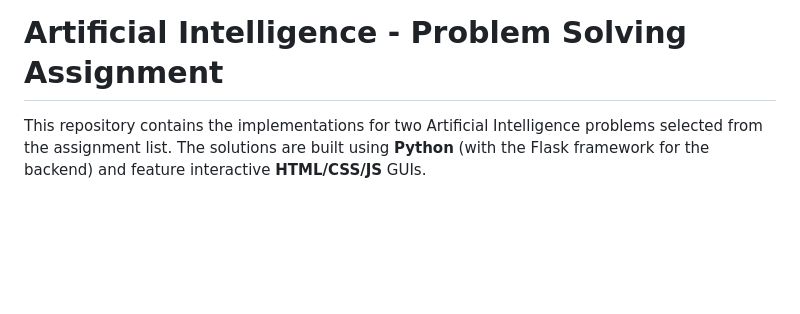
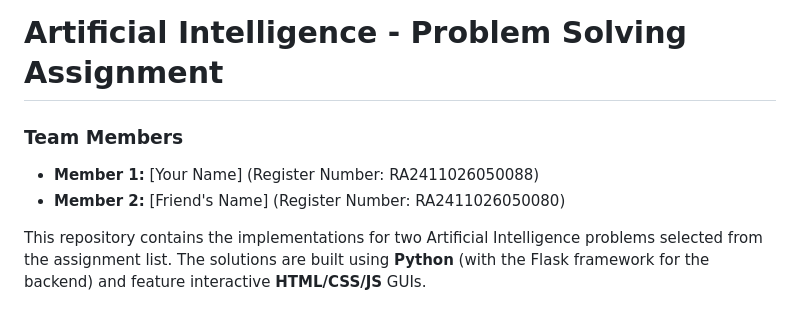
Before and after one commit to shanmukha2006-byte/AI_ProblemSolving_RA2411026050088_RA2411026050080, a Markdown page: README.md, the part around the change. Rendered like a GitHub page; blank space fills up the shorter version.

Commit message:
docs: Add team members and register numbers to README

```diff
--- a/README.md
+++ b/README.md
@@ -1,4 +1,8 @@
 # Artificial Intelligence - Problem Solving Assignment
+
+### Team Members
+*   **Member 1:** [Your Name] (Register Number: RA2411026050088)
+*   **Member 2:** [Friend's Name] (Register Number: RA2411026050080)
 
 This repository contains the implementations for two Artificial Intelligence problems selected from the assignment list. The solutions are built using **Python** (with the Flask framework for the backend) and feature interactive **HTML/CSS/JS** GUIs.
 
```
